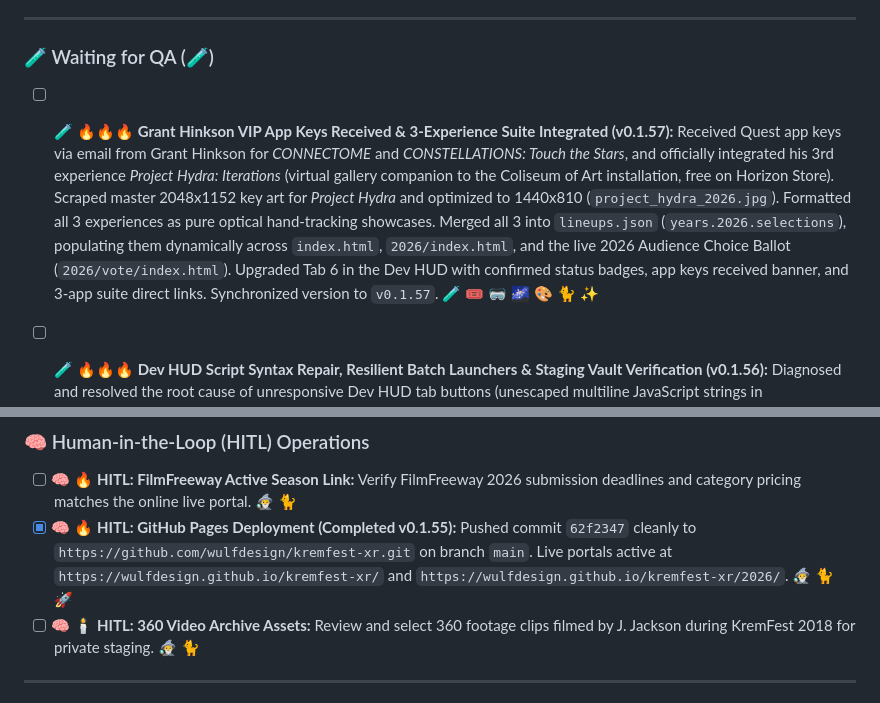
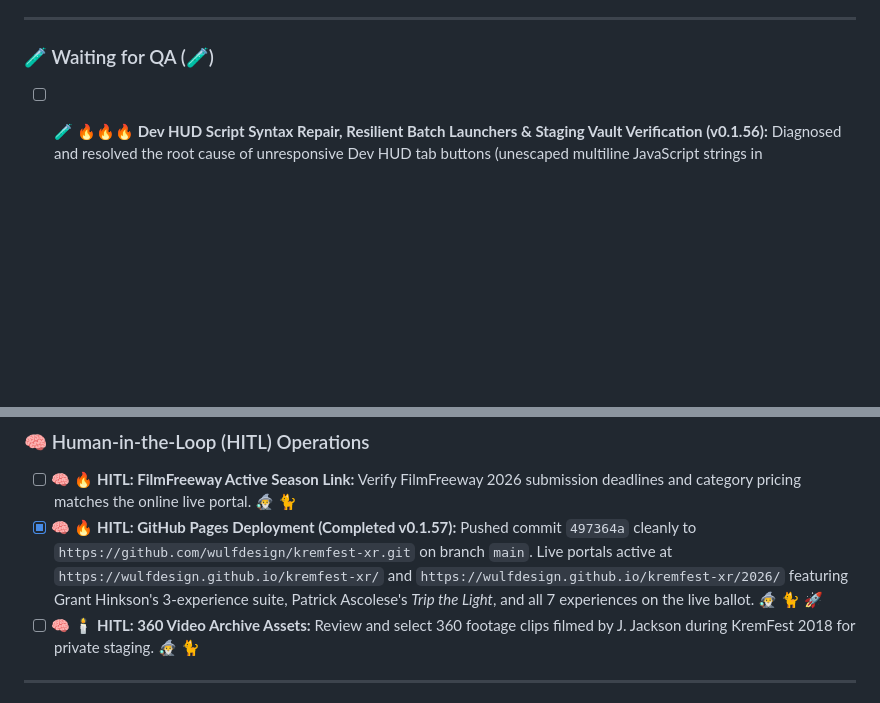
Before and after one commit to wulfdesign/kremfest-xr, a Markdown page: tasks.md, 2 parts joined by grey strips. GitHub-like rendering; blank space fills up the shorter version.

```diff
--- a/tasks.md
+++ b/tasks.md
@@ -27,8 +27,6 @@ DO NOT mark any task as done (🏆 or [x]) until the Human-in-the-Loop (Magus Wu
 
 ### 🧪 Waiting for QA (🧪)
 
-* [ ] 🧪 🔥🔥🔥 **Grant Hinkson VIP App Keys Received & 3-Experience Suite Integrated (v0.1.57):** Received Quest app keys via email from Grant Hinkson for *CONNECTOME* and *CONSTELLATIONS: Touch the Stars*, and officially integrated his 3rd experience *Project Hydra: Iterations* (virtual gallery companion to the Coliseum of Art installation, free on Horizon Store). Scraped master 2048x1152 key art for *Project Hydra* and optimized to 1440x810 (`project_hydra_2026.jpg`). Formatted all 3 experiences as pure optical hand-tracking showcases. Merged all 3 into `lineups.json` (`years.2026.selections`), populating them dynamically across `index.html`, `2026/index.html`, and the live 2026 Audience Choice Ballot (`2026/vote/index.html`). Upgraded Tab 6 in the Dev HUD with confirmed status badges, app keys received banner, and 3-app suite direct links. Synchronized version to `v0.1.57`. 🧪 🎟️ 🥽 🌌 🎨 🐈 ✨
-
 * [ ] 🧪 🔥🔥🔥 **Dev HUD Script Syntax Repair, Resilient Batch Launchers & Staging Vault Verification (v0.1.56):** Diagnosed and resolved the root cause of unresponsive Dev HUD tab buttons (unescaped multiline JavaScript strings in `build_social_hub.py` causing fatal `SyntaxError: Invalid or unexpected token` in browser). Recompiled and verified JS syntax with Node `vm.Script`. Escaped Windows batch reserved operator (`^&`) in `serve.bat` and established single-source browser launching via Python server script. Clarified Winsock 10048 port reuse behavior and verified server active on port 3040. Synchronized versions, tasks, devlogs, and chat handoffs across public and private repositories to `v0.1.56`. 🧪 🩹 🛡️ 🎴 🥽 🐈 ✨
 
 * [ ] 🧪 🔥🔥🔥 **Air-Gapped Incomplete Staging Vault & Candidate Outreach Engine (v0.1.55):** Architected and deployed a dedicated, physically isolated candidate staging vault (`staging_vault.json`) that is air-gapped from `lineups.json` and `publish_to_public.py`. Built interactive 6-point deliverable readiness checklist (App Key, 16:9 Key Art, Synopsis, Bio, Runtime/Comfort, Waiver), real-time readiness scoring (0–100%), and dynamic missing materials correspondence generators with 1-click clipboard triggers (`Full Request` and `Quick Ping`). Upgraded Tab 1 ingestion with default destination routing into the Staging Vault. Added REST endpoints (`/api/staging`, `/api/staging/add`, `/api/staging/delete`, `/api/staging/promote`) in `server.py` allowing 1-click atomic graduation to `lineups.json` when complete. Pushed public portal to GitHub `main` (`5792707..62f2347`). Synchronized version across all files to `v0.1.55`. 🧪 📦 🛡️ 🚀 🐈 ✨
@@ -57,7 +55,7 @@ DO NOT mark any task as done (🏆 or [x]) until the Human-in-the-Loop (Magus Wu
 ### 🧠 Human-in-the-Loop (HITL) Operations
 
 * [ ] 🧠 🔥 **HITL: FilmFreeway Active Season Link:** Verify FilmFreeway 2026 submission deadlines and category pricing matches the online live portal. 🧙‍♂️ 🐈
-* [x] 🧠 🔥 **HITL: GitHub Pages Deployment (Completed v0.1.55):** Pushed commit `62f2347` cleanly to `https://github.com/wulfdesign/kremfest-xr.git` on branch `main`. Live portals active at `https://wulfdesign.github.io/kremfest-xr/` and `https://wulfdesign.github.io/kremfest-xr/2026/`. 🧙‍♂️ 🐈 🚀
+* [x] 🧠 🔥 **HITL: GitHub Pages Deployment (Completed v0.1.57):** Pushed commit `497364a` cleanly to `https://github.com/wulfdesign/kremfest-xr.git` on branch `main`. Live portals active at `https://wulfdesign.github.io/kremfest-xr/` and `https://wulfdesign.github.io/kremfest-xr/2026/` featuring Grant Hinkson's 3-experience suite, Patrick Ascolese's *Trip the Light*, and all 7 experiences on the live ballot. 🧙‍♂️ 🐈 🚀
 * [ ] 🧠 🕯️ **HITL: 360 Video Archive Assets:** Review and select 360 footage clips filmed by J. Jackson during KremFest 2018 for private staging. 🧙‍♂️ 🐈
 
 ---
```
Also changed, not shown: COMPLETED.md (+1 -0 lines).
